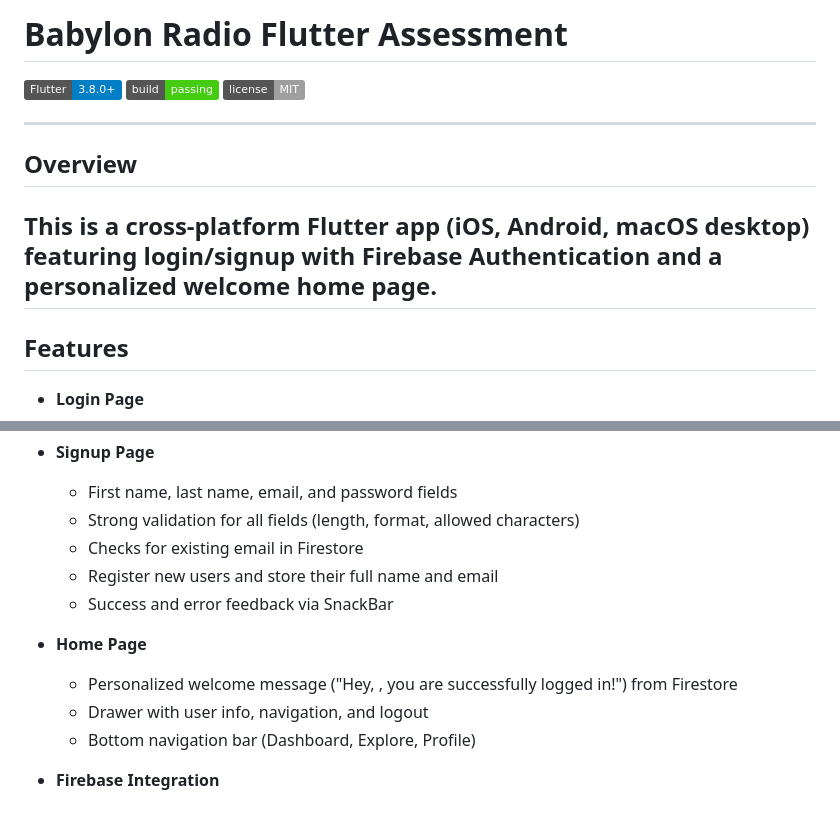
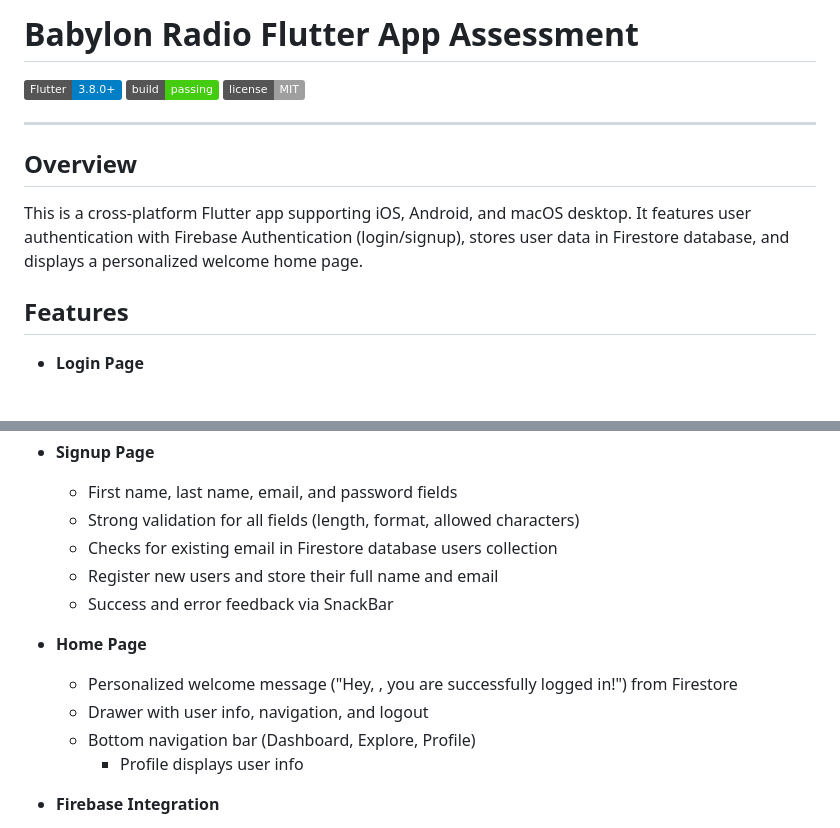
Before and after one commit to lingjiang9/babylon-radio-app, a Markdown page: README.md, 2 parts joined by grey strips. Rendered like a GitHub page; badges without logos.

```diff
--- a/README.md
+++ b/README.md
@@ -1,4 +1,4 @@
-# Babylon Radio Flutter Assessment
+# Babylon Radio Flutter App Assessment
 
 [![Flutter](https://img.shields.io/badge/Flutter-3.8.0%2B-blue)](https://flutter.dev)
 [![Build](https://img.shields.io/badge/build-passing-brightgreen)](#)
@@ -8,7 +8,7 @@
 
 ## Overview
 
-## This is a cross-platform Flutter app (iOS, Android, macOS desktop) featuring login/signup with Firebase Authentication and a personalized welcome home page.
+This is a cross-platform Flutter app supporting iOS, Android, and macOS desktop. It features user authentication with Firebase Authentication (login/signup), stores user data in Firestore database, and displays a personalized welcome home page.
 
 ## Features
 
@@ -24,7 +24,7 @@
 
   - First name, last name, email, and password fields
   - Strong validation for all fields (length, format, allowed characters)
-  - Checks for existing email in Firestore
+  - Checks for existing email in Firestore database users collection
   - Register new users and store their full name and email
   - Success and error feedback via SnackBar
 
@@ -33,6 +33,7 @@
   - Personalized welcome message ("Hey, <user name>, you are successfully logged in!") from Firestore
   - Drawer with user info, navigation, and logout
   - Bottom navigation bar (Dashboard, Explore, Profile)
+    -  Profile displays user info
 
 - **Firebase Integration**
 
```
Also changed, not shown: other parts of README.md (+27 -20 lines).
